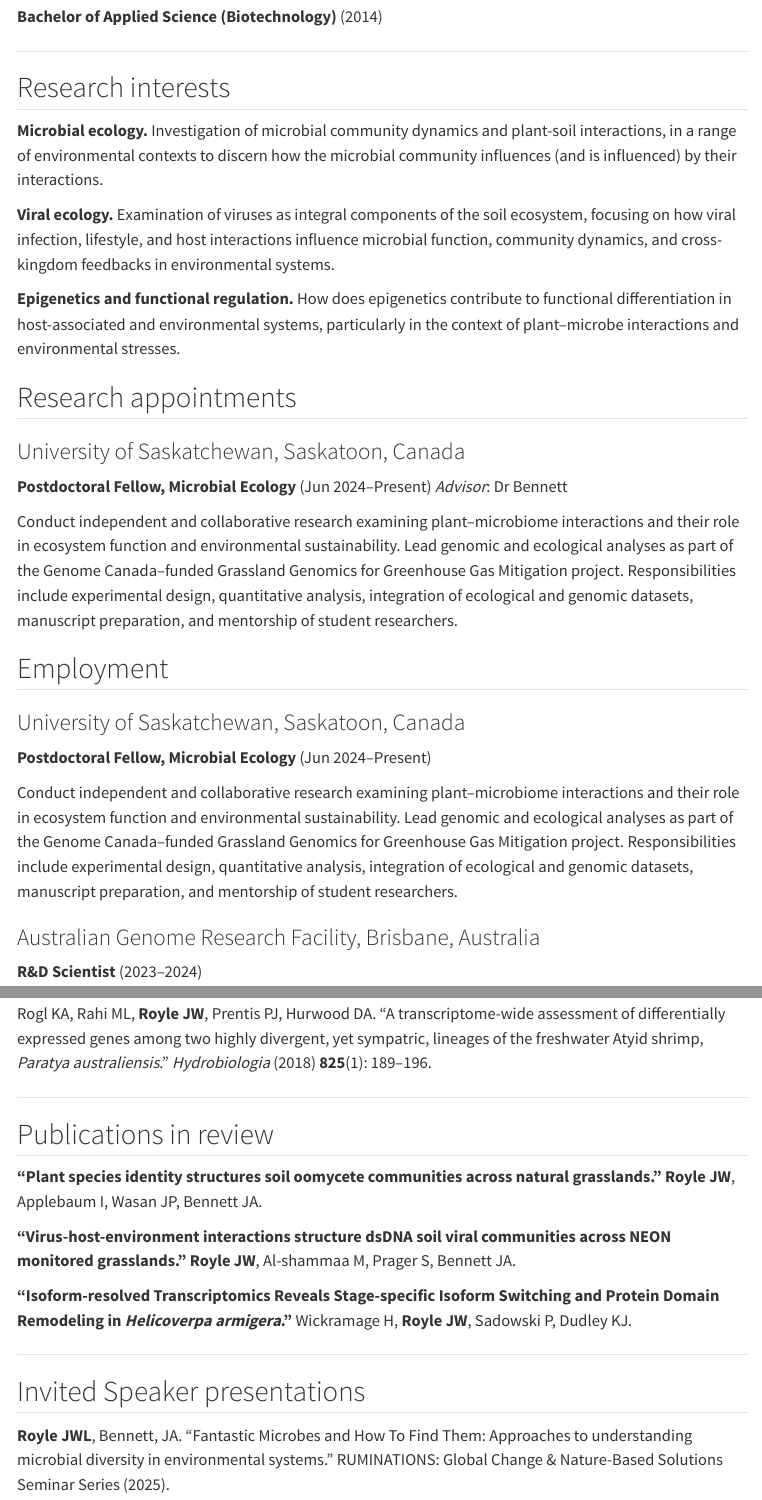
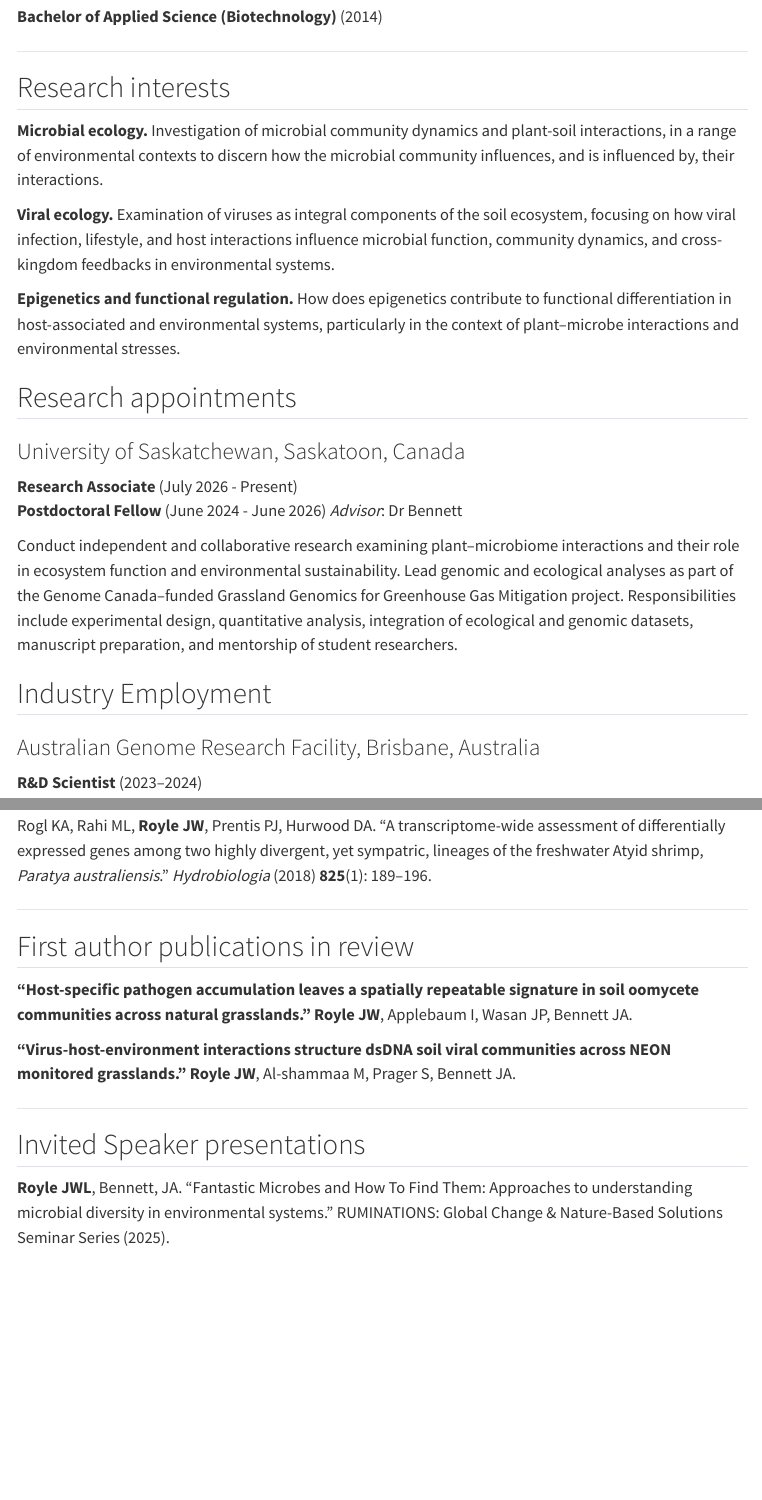
Before and after one commit to roylejw/roylejw.github.io, a Quarto document (CV.qmd): the page in a window 1100 px wide, from 390 px down, and a second part further down, joined at a grey line. Rendered offline with R 4.5, knitr and Pandoc in place of Quarto, with nearby package versions; menus at the side of the page are left out.

Commit message:
Update CV, home, and publications pages
Co-Authored-By: Claude Opus 5 <noreply@anthropic.com>

```diff
--- a/CV.qmd
+++ b/CV.qmd
@@ -26,7 +26,7 @@ Thesis: *Functional characterisation of DNA methylation in the pest species* *He
 
 ## Research interests
 
-**Microbial ecology.** Investigation of microbial community dynamics and plant-soil interactions, in a range of environmental contexts to discern how the microbial community influences (and is influenced) by their interactions.
+**Microbial ecology.** Investigation of microbial community dynamics and plant-soil interactions, in a range of environmental contexts to discern how the microbial community influences, and is influenced by, their interactions.
 
 **Viral ecology.** Examination of viruses as integral components of the soil ecosystem, focusing on how viral infection, lifestyle, and host interactions influence microbial function, community dynamics, and cross-kingdom feedbacks in environmental systems.
 
@@ -35,20 +35,14 @@ Thesis: *Functional characterisation of DNA methylation in the pest species* *He
 ## Research appointments
 
 ### University of Saskatchewan, Saskatoon, Canada
-**Postdoctoral Fellow, Microbial Ecology** (Jun 2024–Present)
+**Research Associate** (July 2026 - Present)
+**Postdoctoral Fellow** (June 2024 - June 2026)
 *Advisor*: Dr Bennett
 
 Conduct independent and collaborative research examining plant–microbiome interactions and their role in ecosystem function and environmental sustainability. Lead genomic and ecological analyses as part of the Genome Canada–funded Grassland Genomics for Greenhouse Gas Mitigation project. Responsibilities include experimental design, quantitative analysis, integration of ecological and genomic datasets, manuscript preparation, and mentorship of student researchers.
 
 
-
-
-## Employment
-
-### University of Saskatchewan, Saskatoon, Canada
-**Postdoctoral Fellow, Microbial Ecology** (Jun 2024–Present)
-
-Conduct independent and collaborative research examining plant–microbiome interactions and their role in ecosystem function and environmental sustainability. Lead genomic and ecological analyses as part of the Genome Canada–funded Grassland Genomics for Greenhouse Gas Mitigation project. Responsibilities include experimental design, quantitative analysis, integration of ecological and genomic datasets, manuscript preparation, and mentorship of student researchers.
+## Industry Employment
 
 ### Australian Genome Research Facility, Brisbane, Australia
 
@@ -107,14 +103,12 @@ Rogl KA, Rahi ML, **Royle JW**, Prentis PJ, Hurwood DA. “A transcriptome-wide
 
 ---
 
-## Publications in review
+## First author publications in review
 
-**"Plant species identity structures soil oomycete communities across natural grasslands."**
+**"Host-specific pathogen accumulation leaves a spatially repeatable signature in soil oomycete communities across natural grasslands."**
 **Royle JW**, Applebaum I, Wasan JP, Bennett JA.
 
 **"Virus-host-environment interactions structure dsDNA soil viral communities across NEON monitored grasslands."** **Royle JW**, Al-shammaa M, Prager S, Bennett JA.
-
-**"Isoform-resolved Transcriptomics Reveals Stage-specific Isoform Switching and Protein Domain Remodeling in *Helicoverpa armigera*."** Wickramage H, **Royle JW**, Sadowski P, Dudley KJ.
 
 ---
 
```
Also changed, not shown: index.qmd (+3 -3 lines), publications.qmd (+5 -1 lines), .quarto/idx/index.qmd.json, .quarto/idx/publications.qmd.json, docs/search.json, CV.qmd (2 more changed lines), 3 other files.
